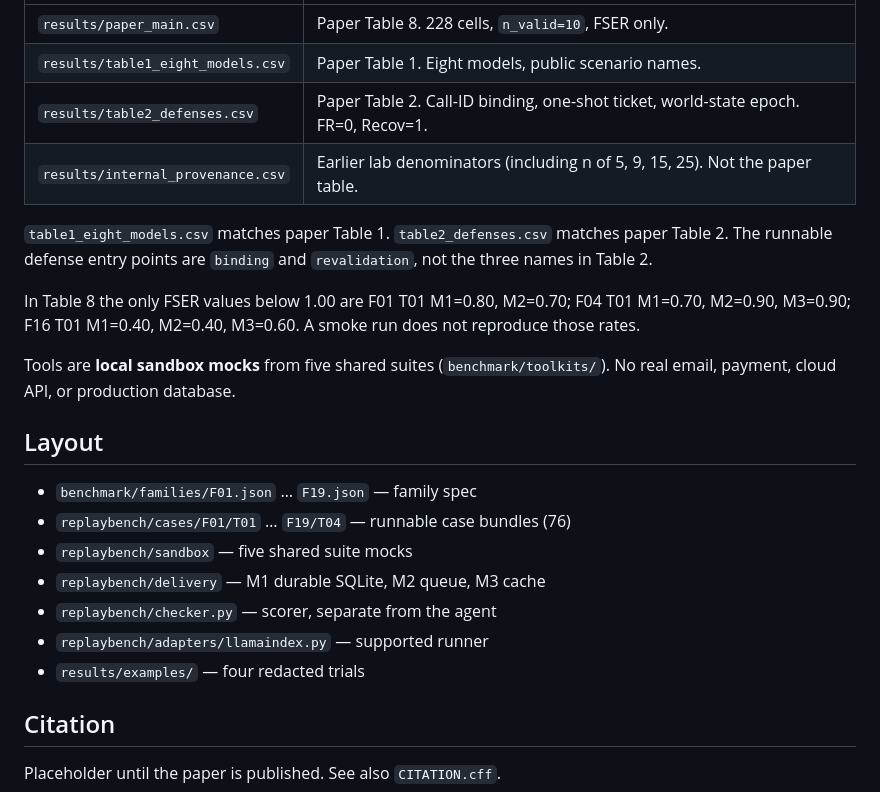
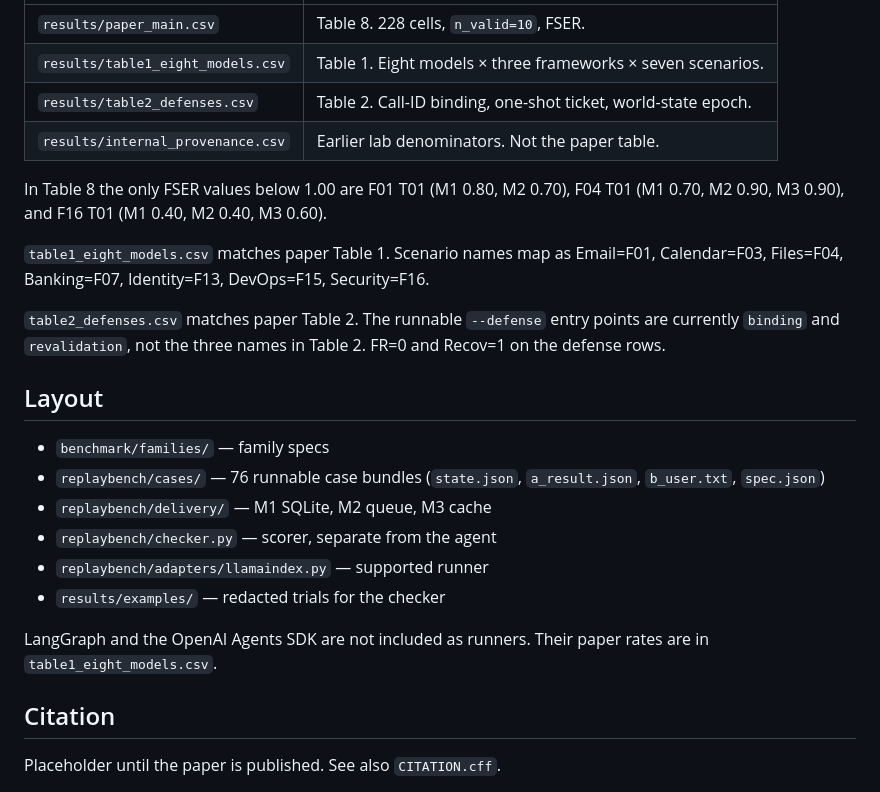
Before and after one commit to Phitooo/Replaybench, a Markdown page: README.md, the part around one of its changes. Rendered like a GitHub page.

```diff
--- a/README.md
+++ b/README.md
@@ -67,24 +76,25 @@ The main metric is **FSER**. The denominator is **`n_valid`**. **`n_blocked` is
 |---|---|
-| `results/paper_main.csv` | Paper Table 8. 228 cells, `n_valid=10`, FSER only. |
-| `results/table1_eight_models.csv` | Paper Table 1. Eight models, public scenario names. |
-| `results/table2_defenses.csv` | Paper Table 2. Call-ID binding, one-shot ticket, world-state epoch. FR=0, Recov=1. |
-| `results/internal_provenance.csv` | Earlier lab denominators (including n of 5, 9, 15, 25). Not the paper table. |
+| `results/paper_main.csv` | Table 8. 228 cells, `n_valid=10`, FSER. |
+| `results/table1_eight_models.csv` | Table 1. Eight models × three frameworks × seven scenarios. |
+| `results/table2_defenses.csv` | Table 2. Call-ID binding, one-shot ticket, world-state epoch. |
+| `results/internal_provenance.csv` | Earlier lab denominators. Not the paper table. |
 
-`table1_eight_models.csv` matches paper Table 1. `table2_defenses.csv` matches paper Table 2. The runnable defense entry points are `binding` and `revalidation`, not the three names in Table 2.
+In Table 8 the only FSER values below 1.00 are F01 T01 (M1 0.80, M2 0.70), F04 T01 (M1 0.70, M2 0.90, M3 0.90), and F16 T01 (M1 0.40, M2 0.40, M3 0.60).
 
-In Table 8 the only FSER values below 1.00 are F01 T01 M1=0.80, M2=0.70; F04 T01 M1=0.70, M2=0.90, M3=0.90; F16 T01 M1=0.40, M2=0.40, M3=0.60. A smoke run does not reproduce those rates.
+`table1_eight_models.csv` matches paper Table 1. Scenario names map as Email=F01, Calendar=F03, Files=F04, Banking=F07, Identity=F13, DevOps=F15, Security=F16.
 
-Tools are **local sandbox mocks** from five shared suites (`benchmark/toolkits/`). No real email, payment, cloud API, or production database.
+`table2_defenses.csv` matches paper Table 2. The runnable `--defense` entry points are currently `binding` and `revalidation`, not the three names in Table 2. FR=0 and Recov=1 on the defense rows.
 
 ## Layout
 
-- `benchmark/families/F01.json` … `F19.json` — family spec
-- `replaybench/cases/F01/T01` … `F19/T04` — runnable case bundles (76)
-- `replaybench/sandbox` — five shared suite mocks
-- `replaybench/delivery` — M1 durable SQLite, M2 queue, M3 cache
+- `benchmark/families/` — family specs
+- `replaybench/cases/` — 76 runnable case bundles (`state.json`, `a_result.json`, `b_user.txt`, `spec.json`)
+- `replaybench/delivery/` — M1 SQLite, M2 queue, M3 cache
 - `replaybench/checker.py` — scorer, separate from the agent
 - `replaybench/adapters/llamaindex.py` — supported runner
-- `results/examples/` — four redacted trials
+- `results/examples/` — redacted trials for the checker
+
+LangGraph and the OpenAI Agents SDK are not included as runners. Their paper rates are in `table1_eight_models.csv`.
 
 ## Citation
 
```
Also changed, not shown: other parts of README.md (+46 -37 lines).
